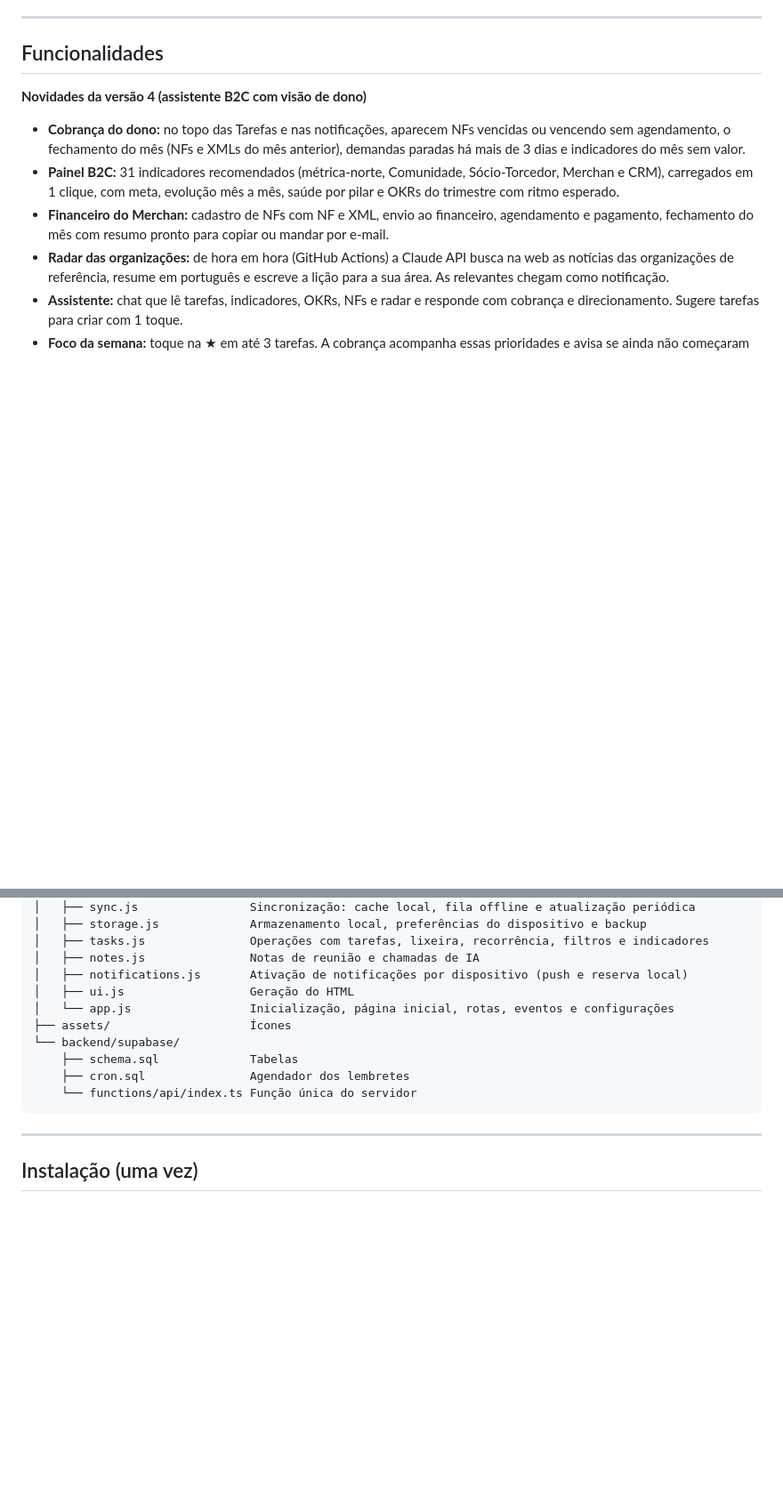
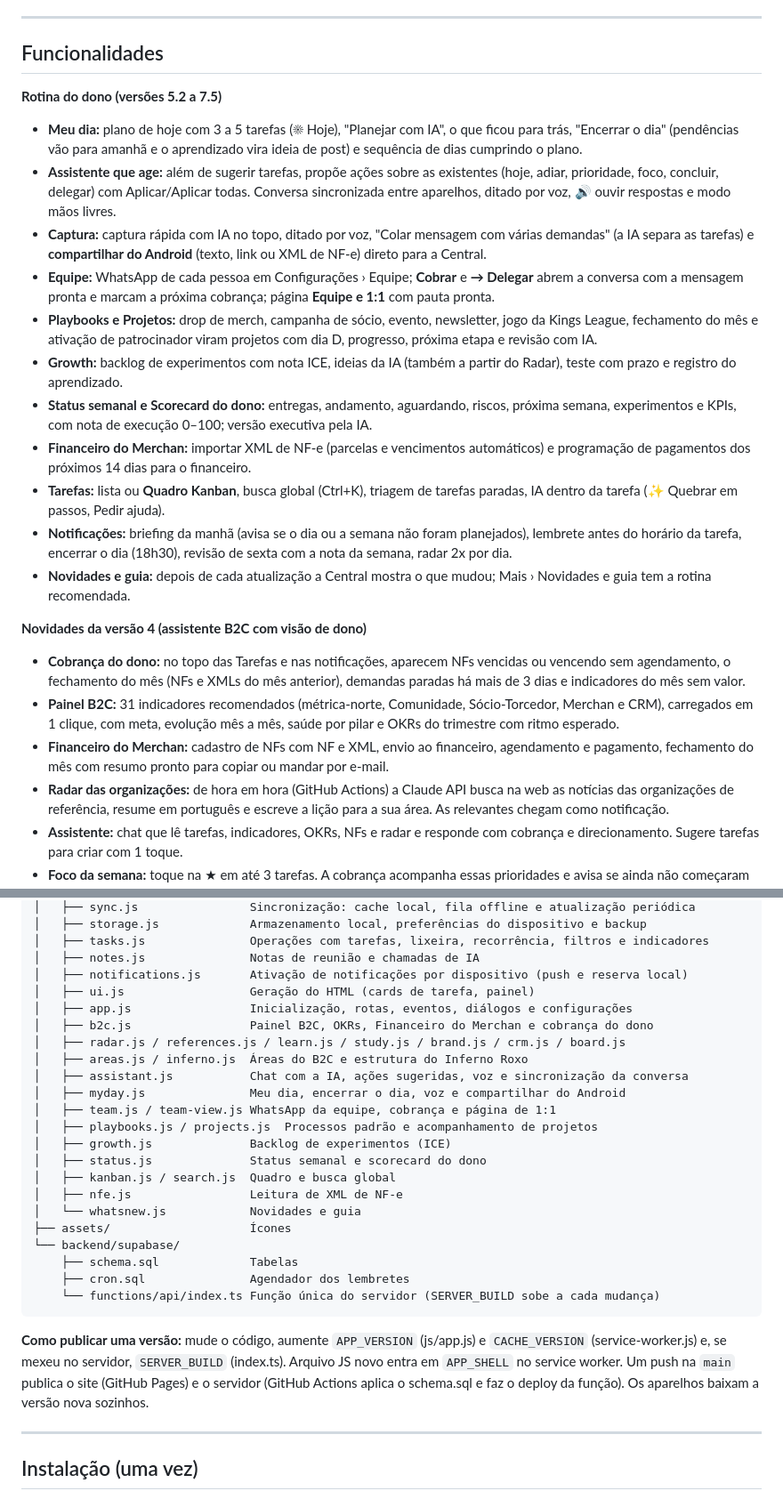
Before and after one commit to eduardoakira-gif/central-tarefas, a Markdown page: README.md, 2 parts joined by grey strips. Shown at 89% size. Drawn GitHub-style; blank space fills up the shorter version.

Commit message:
docs: README com as funcionalidades da v5.2 à v7.5, mapa dos arquivos e como publicar
Co-Authored-By: Claude Opus 5.5 <noreply@anthropic.com>
Claude-Session: https://claude.ai/code/session_01KV3gGmNWo51Tg65eYZv1rA

````diff
--- a/README.md
+++ b/README.md
@@ -27,6 +27,19 @@ Sim. O app guarda uma cópia no dispositivo. Sem internet, você continua usando
 ---
 
 ## Funcionalidades
+
+**Rotina do dono (versões 5.2 a 7.5)**
+- **Meu dia:** plano de hoje com 3 a 5 tarefas (☀ Hoje), "Planejar com IA", o que ficou para trás, "Encerrar o dia" (pendências vão para amanhã e o aprendizado vira ideia de post) e sequência de dias cumprindo o plano.
+- **Assistente que age:** além de sugerir tarefas, propõe ações sobre as existentes (hoje, adiar, prioridade, foco, concluir, delegar) com Aplicar/Aplicar todas. Conversa sincronizada entre aparelhos, ditado por voz, 🔊 ouvir respostas e modo mãos livres.
+- **Captura:** captura rápida com IA no topo, ditado por voz, "Colar mensagem com várias demandas" (a IA separa as tarefas) e **compartilhar do Android** (texto, link ou XML de NF-e) direto para a Central.
+- **Equipe:** WhatsApp de cada pessoa em Configurações › Equipe; **Cobrar** e **→ Delegar** abrem a conversa com a mensagem pronta e marcam a próxima cobrança; página **Equipe e 1:1** com pauta pronta.
+- **Playbooks e Projetos:** drop de merch, campanha de sócio, evento, newsletter, jogo da Kings League, fechamento do mês e ativação de patrocinador viram projetos com dia D, progresso, próxima etapa e revisão com IA.
+- **Growth:** backlog de experimentos com nota ICE, ideias da IA (também a partir do Radar), teste com prazo e registro do aprendizado.
+- **Status semanal e Scorecard do dono:** entregas, andamento, aguardando, riscos, próxima semana, experimentos e KPIs, com nota de execução 0–100; versão executiva pela IA.
+- **Financeiro do Merchan:** importar XML de NF-e (parcelas e vencimentos automáticos) e programação de pagamentos dos próximos 14 dias para o financeiro.
+- **Tarefas:** lista ou **Quadro Kanban**, busca global (Ctrl+K), triagem de tarefas paradas, IA dentro da tarefa (✨ Quebrar em passos, Pedir ajuda).
+- **Notificações:** briefing da manhã (avisa se o dia ou a semana não foram planejados), lembrete antes do horário da tarefa, encerrar o dia (18h30), revisão de sexta com a nota da semana, radar 2x por dia.
+- **Novidades e guia:** depois de cada atualização a Central mostra o que mudou; Mais › Novidades e guia tem a rotina recomendada.
 
 **Novidades da versão 4 (assistente B2C com visão de dono)**
 - **Cobrança do dono:** no topo das Tarefas e nas notificações, aparecem NFs vencidas ou vencendo sem agendamento, o fechamento do mês (NFs e XMLs do mês anterior), demandas paradas há mais de 3 dias e indicadores do mês sem valor.
@@ -94,14 +107,28 @@ Para o radar, a busca na web precisa estar liberada no Console da Anthropic (Set
 │   ├── tasks.js               Operações com tarefas, lixeira, recorrência, filtros e indicadores
 │   ├── notes.js               Notas de reunião e chamadas de IA
 │   ├── notifications.js       Ativação de notificações por dispositivo (push e reserva local)
-│   ├── ui.js                  Geração do HTML
-│   └── app.js                 Inicialização, página inicial, rotas, eventos e configurações
+│   ├── ui.js                  Geração do HTML (cards de tarefa, painel)
+│   ├── app.js                 Inicialização, rotas, eventos, diálogos e configurações
+│   ├── b2c.js                 Painel B2C, OKRs, Financeiro do Merchan e cobrança do dono
+│   ├── radar.js / references.js / learn.js / study.js / brand.js / crm.js / board.js
+│   ├── areas.js / inferno.js  Áreas do B2C e estrutura do Inferno Roxo
+│   ├── assistant.js           Chat com a IA, ações sugeridas, voz e sincronização da conversa
+│   ├── myday.js               Meu dia, encerrar o dia, voz e compartilhar do Android
+│   ├── team.js / team-view.js WhatsApp da equipe, cobrança e página de 1:1
+│   ├── playbooks.js / projects.js  Processos padrão e acompanhamento de projetos
+│   ├── growth.js              Backlog de experimentos (ICE)
+│   ├── status.js              Status semanal e scorecard do dono
+│   ├── kanban.js / search.js  Quadro e busca global
+│   ├── nfe.js                 Leitura de XML de NF-e
+│   └── whatsnew.js            Novidades e guia
 ├── assets/                    Ícones
 └── backend/supabase/
     ├── schema.sql             Tabelas
     ├── cron.sql               Agendador dos lembretes
-    └── functions/api/index.ts Função única do servidor
+    └── functions/api/index.ts Função única do servidor (SERVER_BUILD sobe a cada mudança)
 ```
+
+**Como publicar uma versão:** mude o código, aumente `APP_VERSION` (js/app.js) e `CACHE_VERSION` (service-worker.js) e, se mexeu no servidor, `SERVER_BUILD` (index.ts). Arquivo JS novo entra em `APP_SHELL` no service worker. Um push na `main` publica o site (GitHub Pages) e o servidor (GitHub Actions aplica o schema.sql e faz o deploy da função). Os aparelhos baixam a versão nova sozinhos.
 
 ---
 
````
